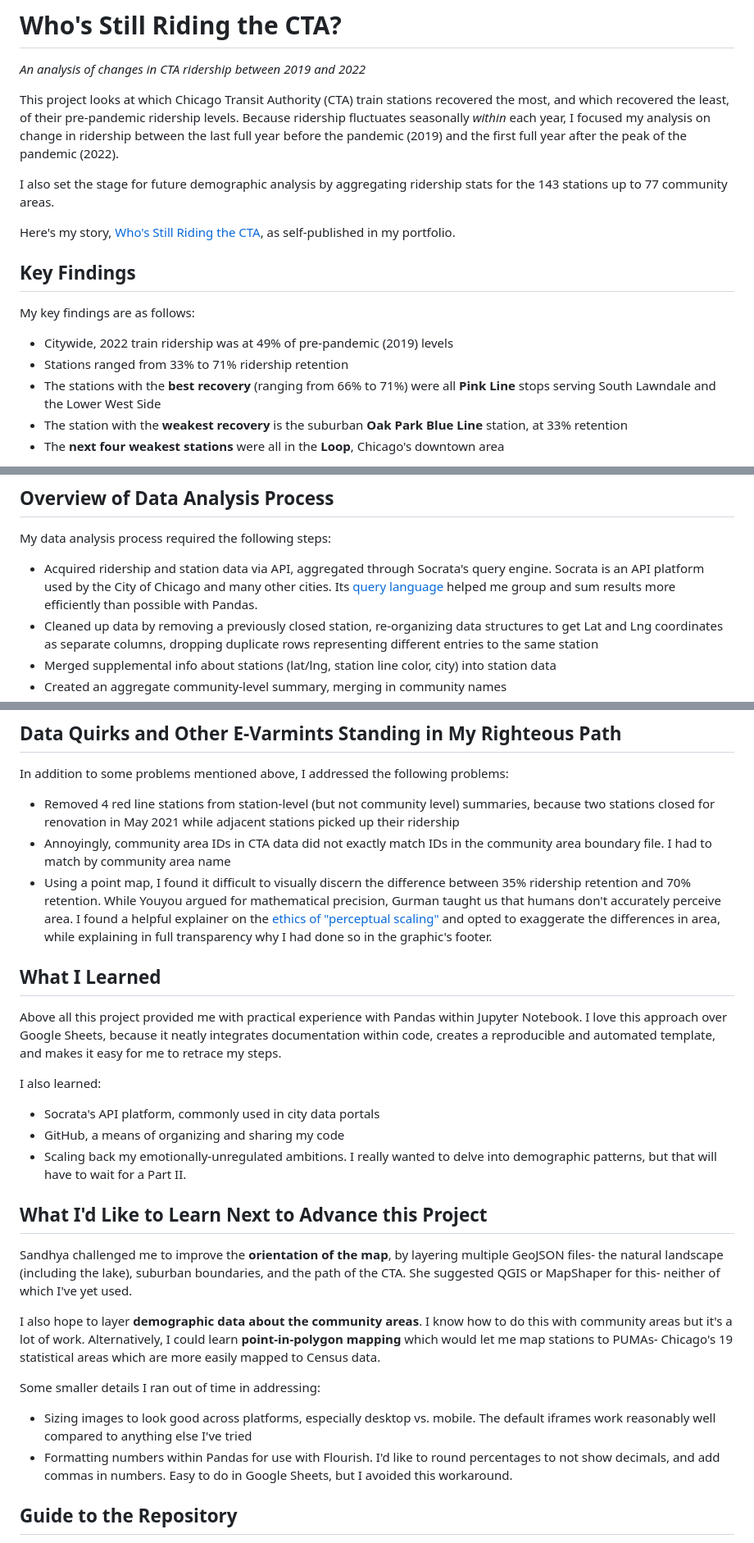
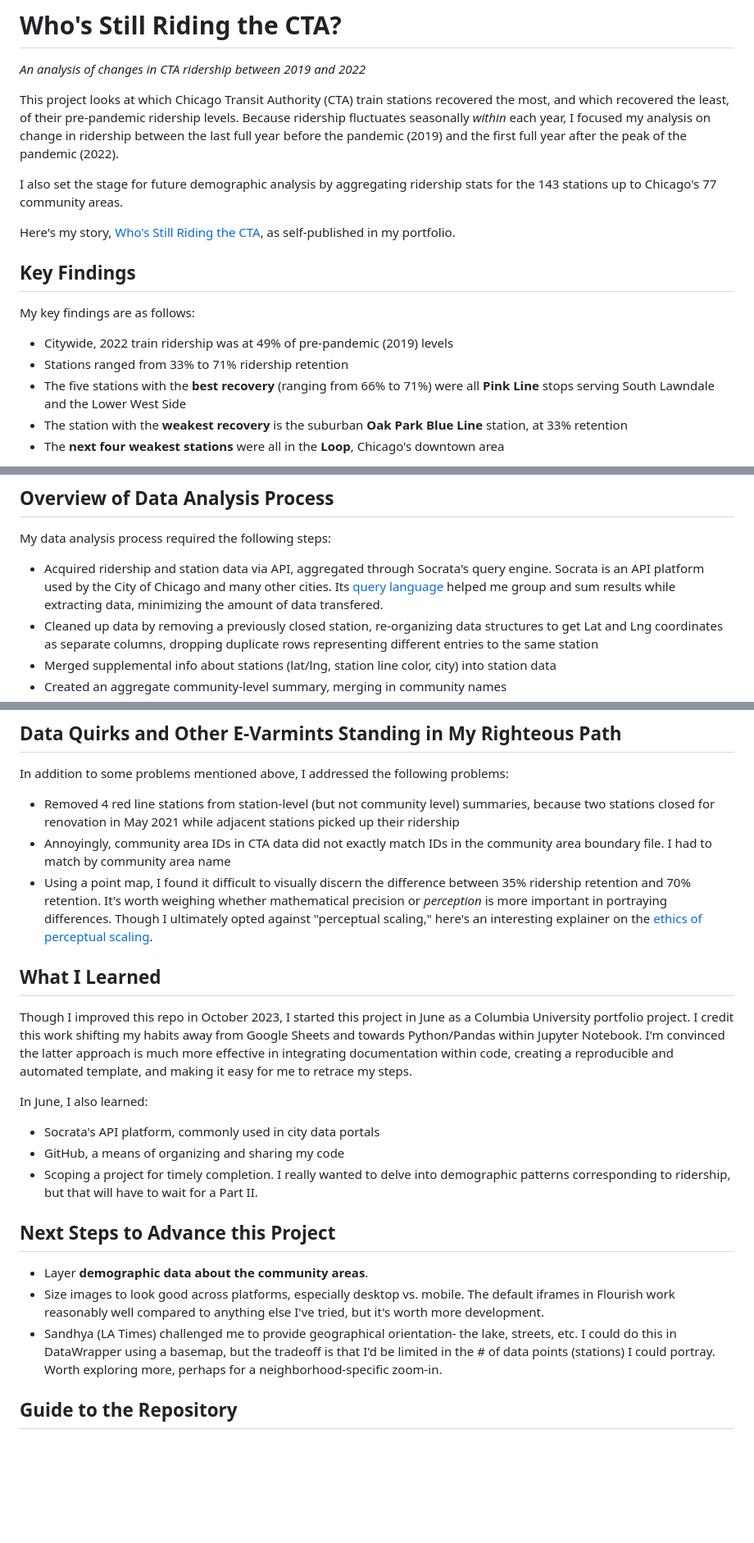
Before and after one commit to reliablerascal/cta-ridership, a Markdown page: README.md, 3 parts joined by grey strips. Shown: that part at 82% size. Rendered like a GitHub page; blank space fills up the shorter version.

```diff
--- a/README.md
+++ b/README.md
@@ -3,7 +3,7 @@ _An analysis of changes in CTA ridership between 2019 and 2022_
 
 This project looks at which Chicago Transit Authority (CTA) train stations recovered the most, and which recovered the least, of their pre-pandemic ridership levels. Because ridership fluctuates seasonally <em>within</em> each year, I focused my analysis on change in ridership between the last full year before the pandemic (2019) and the first full year after the peak of the pandemic (2022).
 
-I also set the stage for future demographic analysis by aggregating ridership stats for the 143 stations up to 77 community areas.
+I also set the stage for future demographic analysis by aggregating ridership stats for the 143 stations up to Chicago's 77 community areas.
 
 Here's my story, [Who's Still Riding the CTA](https://reliablerascal.github.io/cta-ridership/), as self-published in my portfolio.
 
@@ -11,7 +11,7 @@ Here's my story, [Who's Still Riding the CTA](https://reliablerascal.github.io/c
 My key findings are as follows:
 * Citywide, 2022 train ridership was at 49% of pre-pandemic (2019) levels
 * Stations ranged from 33% to 71% ridership retention
-* The stations with the **best recovery** (ranging from 66% to 71%) were all **Pink Line** stops serving South Lawndale and the Lower West Side
+* The five stations with the **best recovery** (ranging from 66% to 71%) were all **Pink Line** stops serving South Lawndale and the Lower West Side
 * The station with the **weakest recovery** is the suburban **Oak Park Blue Line** station, at 33% retention
 * The **next four weakest stations** were all in the **Loop**, Chicago's downtown area
 
@@ -29,7 +29,7 @@ Interestingly, I have not seen the Pink Line trend reported in Chicago. [Prior r
 
 ## Overview of Data Analysis Process
 My data analysis process required the following steps:
-* Acquired ridership and station data via API, aggregated through Socrata's query engine. Socrata is an API platform used by the City of Chicago and many other cities. Its [query language](https://dev.socrata.com/docs/queries/) helped me group and sum results more efficiently than possible with Pandas.
+* Acquired ridership and station data via API, aggregated through Socrata's query engine. Socrata is an API platform used by the City of Chicago and many other cities. Its [query language](https://dev.socrata.com/docs/queries/) helped me group and sum results while extracting data, minimizing the amount of data transfered.
 * Cleaned up data by removing a previously closed station, re-organizing data structures to get Lat and Lng coordinates as separate columns, dropping duplicate rows representing different entries to the same station
 * Merged supplemental info about stations (lat/lng, station line color, city) into station data
 * Created an aggregate community-level summary, merging in community names
@@ -43,24 +43,21 @@ My data analysis process required the following steps:
 In addition to some problems mentioned above, I addressed the following problems:
 * Removed 4 red line stations from station-level (but not community level) summaries, because two stations closed for renovation in May 2021 while adjacent stations picked up their ridership
 * Annoyingly, community area IDs in CTA data did not exactly match IDs in the community area boundary file. I had to match by community area name
-* Using a point map, I found it difficult to visually discern the difference between 35% ridership retention and 70% retention. While Youyou argued for mathematical precision, Gurman taught us that humans don't accurately perceive area. I found a helpful explainer on the [ethics of "perceptual scaling"](https://makingmaps.net/2007/08/28/perceptual-scaling-of-map-symbols/) and opted to exaggerate the differences in area, while explaining in full transparency why I had done so in the graphic's footer.
+* Using a point map, I found it difficult to visually discern the difference between 35% ridership retention and 70% retention. It's worth weighing whether mathematical precision or <em>perception</em> is more important in portraying differences. Though I ultimately opted against "perceptual scaling," here's an interesting explainer on the [ethics of perceptual scaling](https://makingmaps.net/2007/08/28/perceptual-scaling-of-map-symbols/).
 
 ## What I Learned
-Above all this project provided me with practical experience with Pandas within Jupyter Notebook. I love this approach over Google Sheets, because it neatly integrates documentation within code, creates a reproducible and automated template, and makes it easy for me to retrace my steps.
+Though I improved this repo in October 2023, I started this project in June as a Columbia University portfolio project. I credit this work shifting my habits away from Google Sheets and towards Python/Pandas within Jupyter Notebook. I'm convinced the latter approach is much more effective in integrating documentation within code, creating a reproducible and automated template, and making it easy for me to retrace my steps.
 
-I also learned:
+In June, I also learned:
 * Socrata's API platform, commonly used in city data portals
 * GitHub, a means of organizing and sharing my code
-* Scaling back my emotionally-unregulated ambitions. I really wanted to delve into demographic patterns, but that will have to wait for a Part II.
+* Scoping a project for timely completion. I really wanted to delve into demographic patterns corresponding to ridership, but that will have to wait for a Part II.
 
-## What I'd Like to Learn Next to Advance this Project
-Sandhya challenged me to improve the **orientation of the map**, by layering multiple GeoJSON files- the natural landscape (including the lake), suburban boundaries, and the path of the CTA. She suggested QGIS or MapShaper for this- neither of which I've yet used.
+## Next Steps to Advance this Project
+* Layer **demographic data about the community areas**.
+* Size images to look good across platforms, especially desktop vs. mobile. The default iframes in Flourish work reasonably well compared to anything else I've tried, but it's worth more development.
+* Sandhya (LA Times) challenged me to provide geographical orientation- the lake, streets, etc. I could do this in DataWrapper using a basemap, but the tradeoff is that I'd be limited in the # of data points (stations) I could portray. Worth exploring more, perhaps for a neighborhood-specific zoom-in.
 
-I also hope to layer **demographic data about the community areas**. I know how to do this with community areas but it's a lot of work. Alternatively, I could learn **point-in-polygon mapping** which would let me map stations to PUMAs- Chicago's 19 statistical areas which are more easily mapped to Census data.
-
-Some smaller details I ran out of time in addressing:
-* Sizing images to look good across platforms, especially desktop vs. mobile. The default iframes work reasonably well compared to anything else I've tried
-* Formatting numbers within Pandas for use with Flourish. I'd like to round percentages to not show decimals, and add commas in numbers. Easy to do in Google Sheets, but I avoided this workaround.
 
 ## Guide to the Repository
 Most data for this project is collected directly in Python via API. You'll also find in this folder:
```
